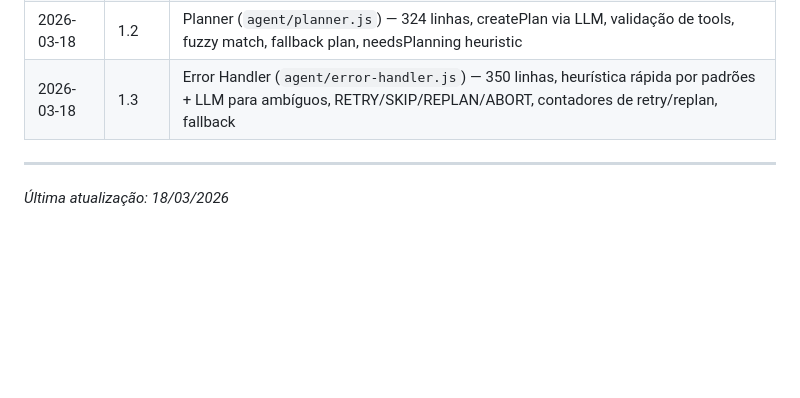
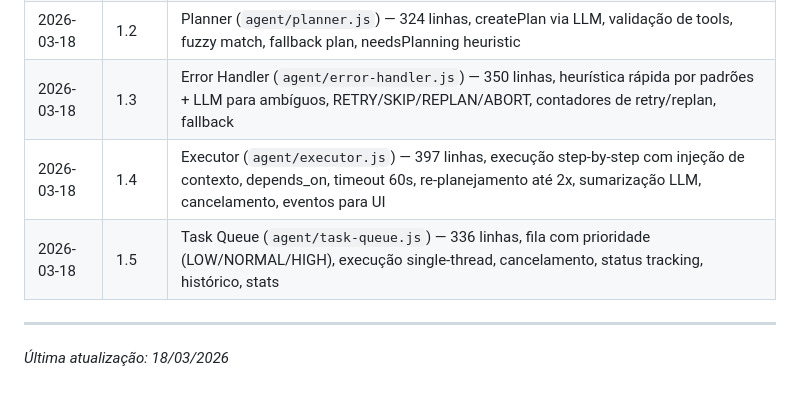
Before and after one commit to thescopc/buddy, a Markdown page: ROADMAP.md, the part around one of its changes. GitHub-like rendering; blank space fills up the shorter version.

Commit message:
docs-roadmap-1.5-done

```diff
--- a/ROADMAP.md
+++ b/ROADMAP.md
@@ -322,6 +322,8 @@ A Etapa 1 é pré-requisito para quase tudo — o Tool Registry e o Planner/Exec
 | 2026-03-18 | 1.1 | Tool Registry dinâmico (`agent/tool-registry.js`) — 407 linhas, singleton EventEmitter, registro manual, loadFromMCP, loadFromSkills, hot-reload, getOpenAITools |
 | 2026-03-18 | 1.2 | Planner (`agent/planner.js`) — 324 linhas, createPlan via LLM, validação de tools, fuzzy match, fallback plan, needsPlanning heuristic |
 | 2026-03-18 | 1.3 | Error Handler (`agent/error-handler.js`) — 350 linhas, heurística rápida por padrões + LLM para ambíguos, RETRY/SKIP/REPLAN/ABORT, contadores de retry/replan, fallback |
+| 2026-03-18 | 1.4 | Executor (`agent/executor.js`) — 397 linhas, execução step-by-step com injeção de contexto, depends_on, timeout 60s, re-planejamento até 2x, sumarização LLM, cancelamento, eventos para UI |
+| 2026-03-18 | 1.5 | Task Queue (`agent/task-queue.js`) — 336 linhas, fila com prioridade (LOW/NORMAL/HIGH), execução single-thread, cancelamento, status tracking, histórico, stats |
 
 ---
 
```
Also changed, not shown: other parts of ROADMAP.md (+2 -2 lines).
